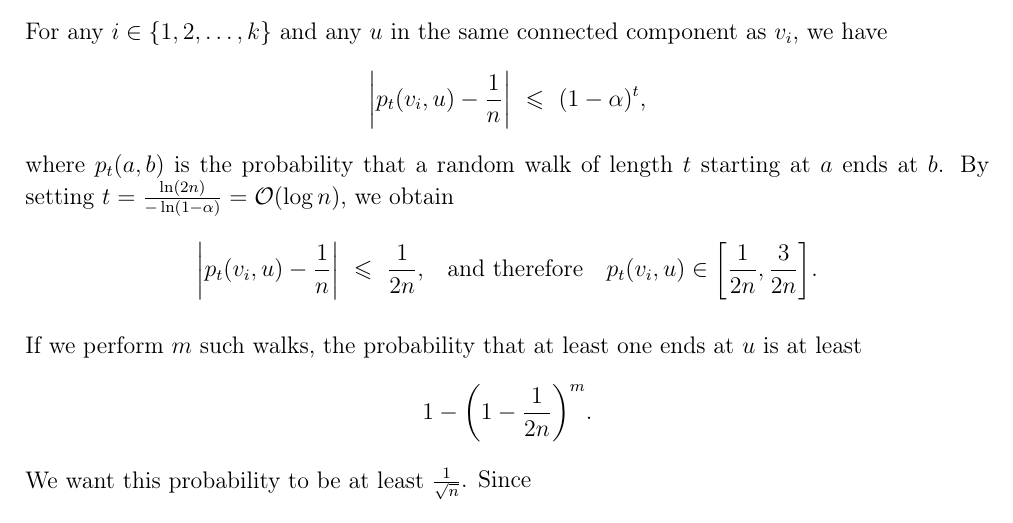
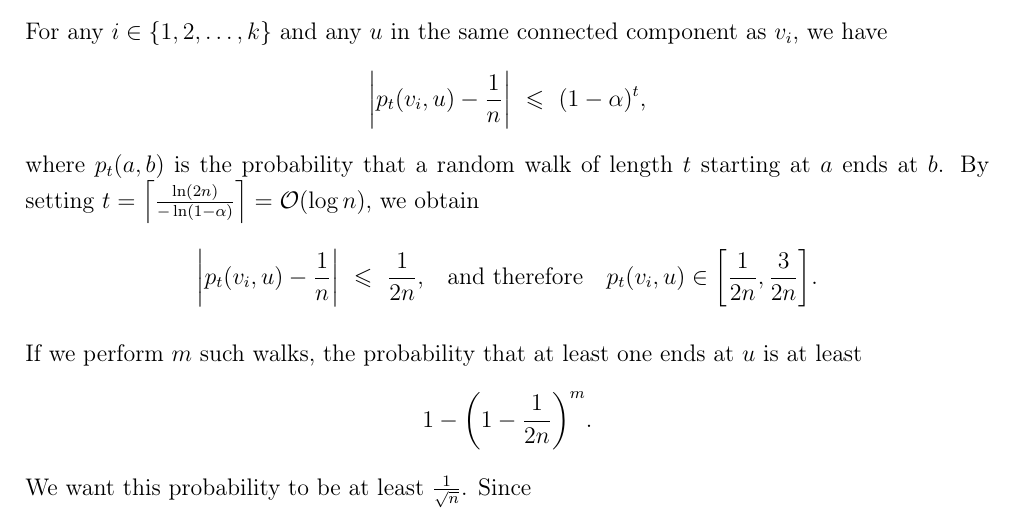
Before and after one commit to wawszczakd/WZTG-assignments, a LaTeX problem sheet (assignment-3/dw440014-assignment3.tex): part of page 1 of 2, cut so that both start at the same text. Compiled offline with pdfLaTeX.

Commit message:
Added ceil

```diff
--- a/assignment-3/dw440014-assignment3.tex
+++ b/assignment-3/dw440014-assignment3.tex
@@ -78,8 +78,9 @@
 		(1 - \alpha)^{t} \text{,}
 	\]
 	where \(p_{t}(a, b)\) is the probability that a random walk of length \(t\)
-	starting at \(a\) ends at \(b\). By setting \(t =
-	\frac{\ln (2 n)}{- \ln (1 - \alpha)} = \mathcal{O}(\log n)\), we obtain
+	starting at \(a\) ends at \(b\). By setting \(t = \Big\lceil
+	\frac{\ln (2 n)}{- \ln (1 - \alpha)} \Big\rceil = \mathcal{O}(\log n)\), we
+	obtain
 	\[
 		\bigg| p_{t}(v_{i}, u) - \frac{1}{n} \bigg| \ \leqslant \ \frac{1}{2 n}
 		\text{,} \quad \text{and therefore} \quad p_{t}(v_{i}, u) \in \bigg[
```
Also changed, not shown: assignment-3/dw440014-assignment3.pdf.
